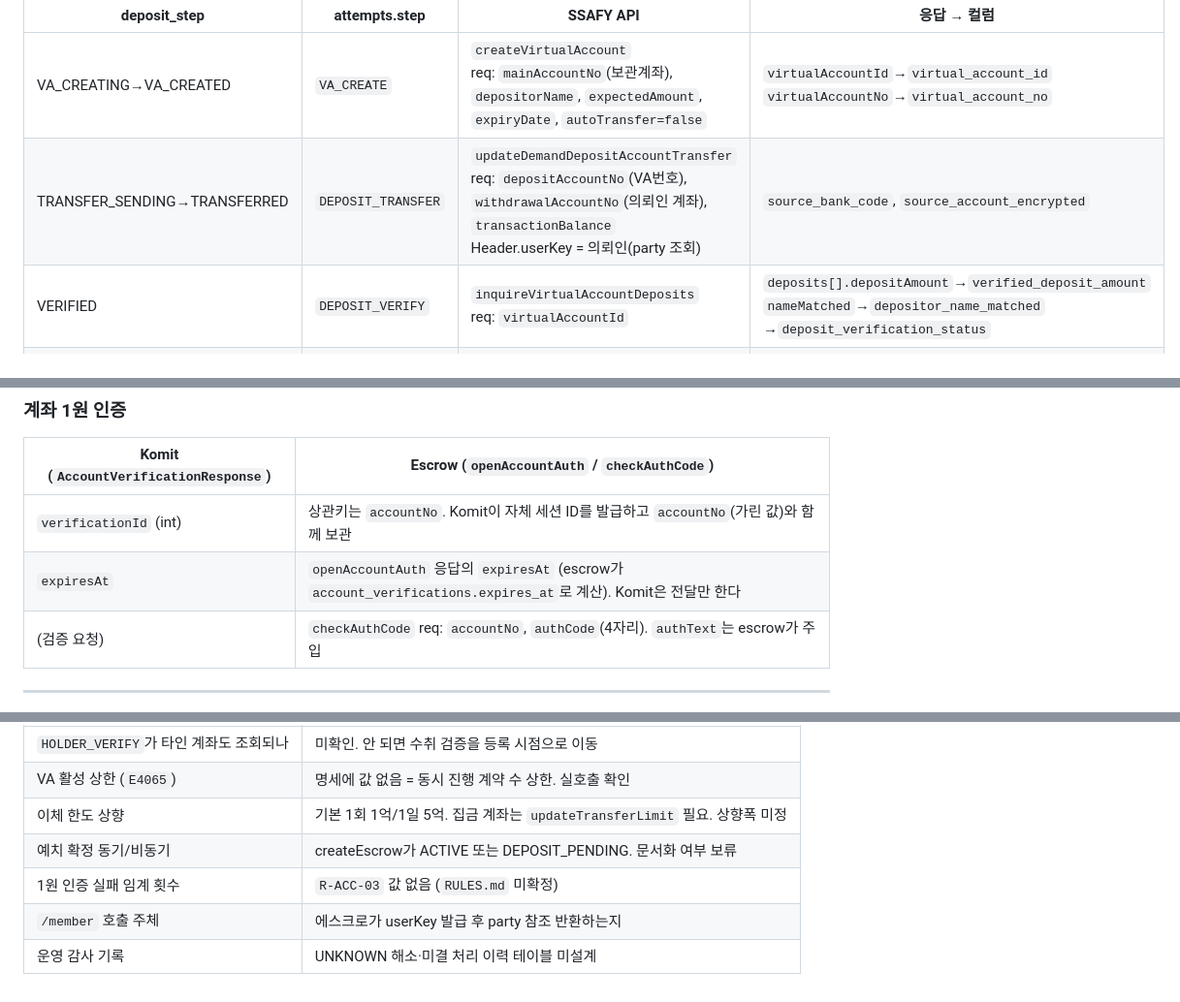
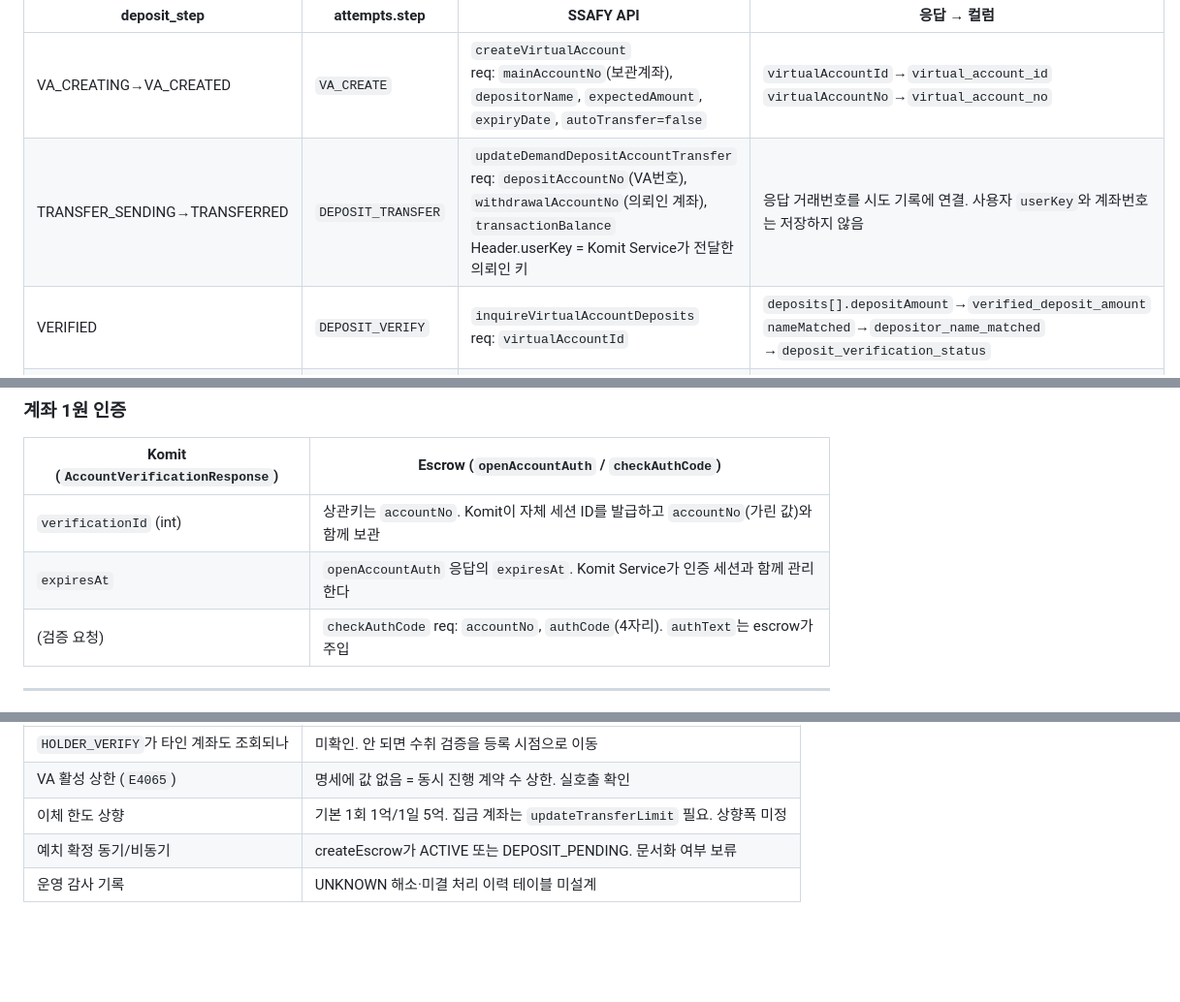
Before and after one commit to yeonsookr/Komit, a Markdown page: escrow/docs/FINANCE_MAPPING.md, 3 parts joined by grey strips. Shown at 97% size. Rendered like a GitHub page; blank space fills up the shorter version.

```diff
--- a/escrow/docs/FINANCE_MAPPING.md
+++ b/escrow/docs/FINANCE_MAPPING.md
@@ -52,7 +52,7 @@
 | deposit_step | attempts.step | SSAFY API | 응답 → 컬럼 |
 | --- | --- | --- | --- |
 | VA_CREATING→VA_CREATED | `VA_CREATE` | `createVirtualAccount`<br>req: `mainAccountNo`(보관계좌), `depositorName`, `expectedAmount`, `expiryDate`, `autoTransfer=false` | `virtualAccountId`→`virtual_account_id`<br>`virtualAccountNo`→`virtual_account_no` |
-| TRANSFER_SENDING→TRANSFERRED | `DEPOSIT_TRANSFER` | `updateDemandDepositAccountTransfer`<br>req: `depositAccountNo`(VA번호), `withdrawalAccountNo`(의뢰인 계좌), `transactionBalance`<br>Header.userKey = 의뢰인(party 조회) | `source_bank_code`, `source_account_encrypted` |
+| TRANSFER_SENDING→TRANSFERRED | `DEPOSIT_TRANSFER` | `updateDemandDepositAccountTransfer`<br>req: `depositAccountNo`(VA번호), `withdrawalAccountNo`(의뢰인 계좌), `transactionBalance`<br>Header.userKey = Komit Service가 전달한 의뢰인 키 | 응답 거래번호를 시도 기록에 연결. 사용자 `userKey`와 계좌번호는 저장하지 않음 |
 | VERIFIED | `DEPOSIT_VERIFY` | `inquireVirtualAccountDeposits`<br>req: `virtualAccountId` | `deposits[].depositAmount`→`verified_deposit_amount`<br>`nameMatched`→`depositor_name_matched`<br>→`deposit_verification_status` |
 | SETTLED | `VA_SETTLE` | `settleVirtualAccount`<br>req: `virtualAccountId` | `settledAmount`, `settledAt`→`completed_at` |
 | VA_CLOSED | `VA_CLOSE` | `closeVirtualAccount`<br>req: `virtualAccountId` | status=CLOSED→`virtual_account_closed_at` |
@@ -145,7 +153,7 @@ Komit `EscrowDepositResponse.status`는 escrow의 상태를 번역한 값이다.
 | Komit (`AccountVerificationResponse`) | Escrow (`openAccountAuth` / `checkAuthCode`) |
 | --- | --- |
 | `verificationId` (int) | 상관키는 `accountNo`. Komit이 자체 세션 ID를 발급하고 `accountNo`(가린 값)와 함께 보관 |
-| `expiresAt` | `openAccountAuth` 응답의 `expiresAt` (escrow가 `account_verifications.expires_at`로 계산). Komit은 전달만 한다 |
+| `expiresAt` | `openAccountAuth` 응답의 `expiresAt`. Komit Service가 인증 세션과 함께 관리한다 |
 | (검증 요청) | `checkAuthCode` req: `accountNo`, `authCode`(4자리). `authText`는 escrow가 주입 |
 
 ---
@@ -160,6 +168,4 @@ Komit `EscrowDepositResponse.status`는 escrow의 상태를 번역한 값이다.
 | VA 활성 상한 (`E4065`) | 명세에 값 없음 = 동시 진행 계약 수 상한. 실호출 확인 |
 | 이체 한도 상향 | 기본 1회 1억/1일 5억. 집금 계좌는 `updateTransferLimit` 필요. 상향폭 미정 |
 | 예치 확정 동기/비동기 | createEscrow가 ACTIVE 또는 DEPOSIT_PENDING. 문서화 여부 보류 |
-| 1원 인증 실패 임계 횟수 | `R-ACC-03` 값 없음 (`RULES.md` 미확정) |
-| `/member` 호출 주체 | 에스크로가 userKey 발급 후 party 참조 반환하는지 |
 | 운영 감사 기록 | UNKNOWN 해소·미결 처리 이력 테이블 미설계 |
```
Also changed, not shown: other parts of escrow/docs/FINANCE_MAPPING.md (+17 -9 lines).
